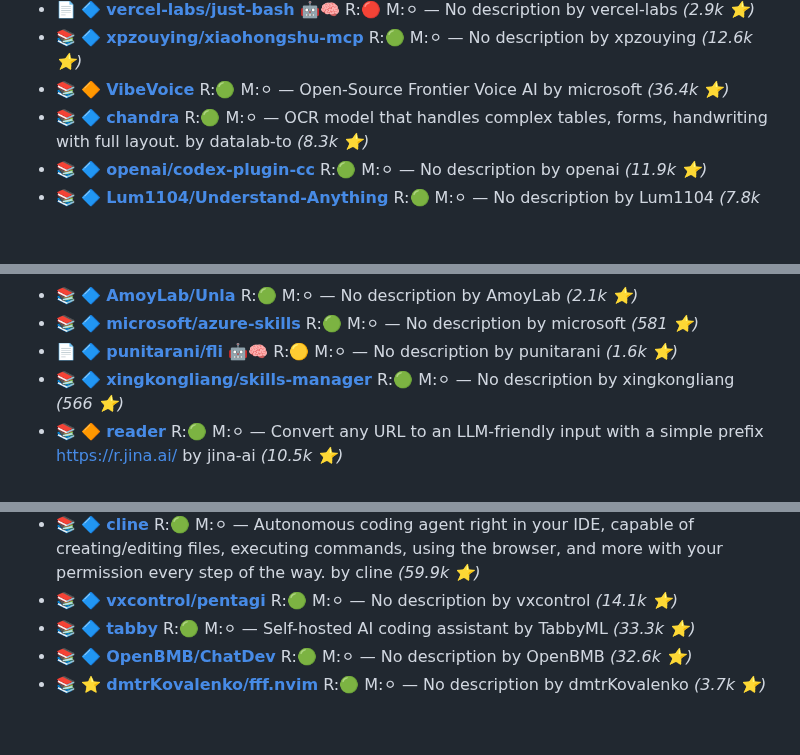
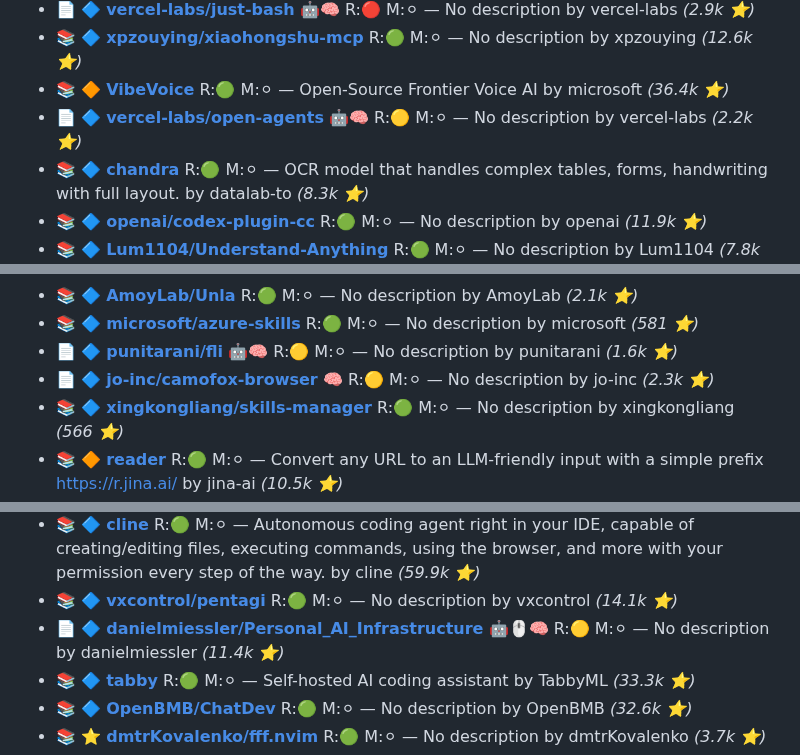
Before and after one commit to the911fund/skill-of-skills, a Markdown page: README.md, 3 parts joined by grey strips. Rendered like a GitHub page; blank space fills up the shorter version.

```diff
--- a/README.md
+++ b/README.md
@@ -185,6 +185,7 @@
 - 📄 🔷 **[vercel-labs/just-bash](https://github.com/vercel-labs/just-bash)** 🤖🧠 R:🔴 M:⚪ — No description by vercel-labs *(2.9k ⭐)*
 - 📚 🔷 **[xpzouying/xiaohongshu-mcp](https://github.com/xpzouying/xiaohongshu-mcp)**  R:🟢 M:⚪ — No description by xpzouying *(12.6k ⭐)*
 - 📚 🔶 **[VibeVoice](https://github.com/microsoft/VibeVoice)**  R:🟢 M:⚪ — Open-Source Frontier Voice AI by microsoft *(36.4k ⭐)*
+- 📄 🔷 **[vercel-labs/open-agents](https://github.com/vercel-labs/open-agents)** 🤖🧠 R:🟡 M:⚪ — No description by vercel-labs *(2.2k ⭐)*
 - 📚 🔷 **[chandra](https://github.com/datalab-to/chandra)**  R:🟢 M:⚪ — OCR model that handles complex tables, forms, handwriting with full layout. by datalab-to *(8.3k ⭐)*
 - 📚 🔷 **[openai/codex-plugin-cc](https://github.com/openai/codex-plugin-cc)**  R:🟢 M:⚪ — No description by openai *(11.9k ⭐)*
 - 📚 🔷 **[Lum1104/Understand-Anything](https://github.com/Lum1104/Understand-Anything)**  R:🟢 M:⚪ — No description by Lum1104 *(7.8k ⭐)*
@@ -225,6 +226,7 @@
 - 📚 🔷 **[AmoyLab/Unla](https://github.com/AmoyLab/Unla)**  R:🟢 M:⚪ — No description by AmoyLab *(2.1k ⭐)*
 - 📚 🔷 **[microsoft/azure-skills](https://github.com/microsoft/azure-skills)**  R:🟢 M:⚪ — No description by microsoft *(581 ⭐)*
 - 📄 🔷 **[punitarani/fli](https://github.com/punitarani/fli)** 🤖🧠 R:🟡 M:⚪ — No description by punitarani *(1.6k ⭐)*
+- 📄 🔷 **[jo-inc/camofox-browser](https://github.com/jo-inc/camofox-browser)** 🧠 R:🟡 M:⚪ — No description by jo-inc *(2.3k ⭐)*
 - 📚 🔷 **[xingkongliang/skills-manager](https://github.com/xingkongliang/skills-manager)**  R:🟢 M:⚪ — No description by xingkongliang *(566 ⭐)*
 - 📚 🔶 **[reader](https://github.com/jina-ai/reader)**  R:🟢 M:⚪ — Convert any URL to an LLM-friendly input with a simple prefix https://r.jina.ai/ by jina-ai *(10.5k ⭐)*
 - ⌨️ 🔷 **[langchain-code](https://github.com/zamalali/langchain-code)** 🤖 R:🟢 M:🟠 — Gemini-cli or claude code? Why not both? LangCode combines all CLI capabilities and models in one place ☂️! by zamalali *(439 ⭐)*
@@ -429,6 +431,7 @@
 - 📚 🔷 **[zed](https://github.com/zed-industries/zed)**  R:🟢 M:⚪ — Code at the speed of thought – Zed is a high-performance, multiplayer code editor from the creators of Atom and Tree-sitter. by zed-industries *(78.5k ⭐)*
 - 📚 🔷 **[cline](https://github.com/cline/cline)**  R:🟢 M:⚪ — Autonomous coding agent right in your IDE, capable of creating/editing files, executing commands, using the browser, and more with your permission every step of the way. by cline *(59.9k ⭐)*
 - 📚 🔷 **[vxcontrol/pentagi](https://github.com/vxcontrol/pentagi)**  R:🟢 M:⚪ — No description by vxcontrol *(14.1k ⭐)*
+- 📄 🔷 **[danielmiessler/Personal_AI_Infrastructure](https://github.com/danielmiessler/Personal_AI_Infrastructure)** 🤖🖱️🧠 R:🟡 M:⚪ — No description by danielmiessler *(11.4k ⭐)*
 - 📚 🔷 **[tabby](https://github.com/TabbyML/tabby)**  R:🟢 M:⚪ — Self-hosted AI coding assistant by TabbyML *(33.3k ⭐)*
 - 📚 🔷 **[OpenBMB/ChatDev](https://github.com/OpenBMB/ChatDev)**  R:🟢 M:⚪ — No description by OpenBMB *(32.6k ⭐)*
 - 📚 ⭐ **[dmtrKovalenko/fff.nvim](https://github.com/dmtrKovalenko/fff.nvim)**  R:🟢 M:⚪ — No description by dmtrKovalenko *(3.7k ⭐)*
```
Also changed, not shown: other parts of README.md (+17 -12 lines).
